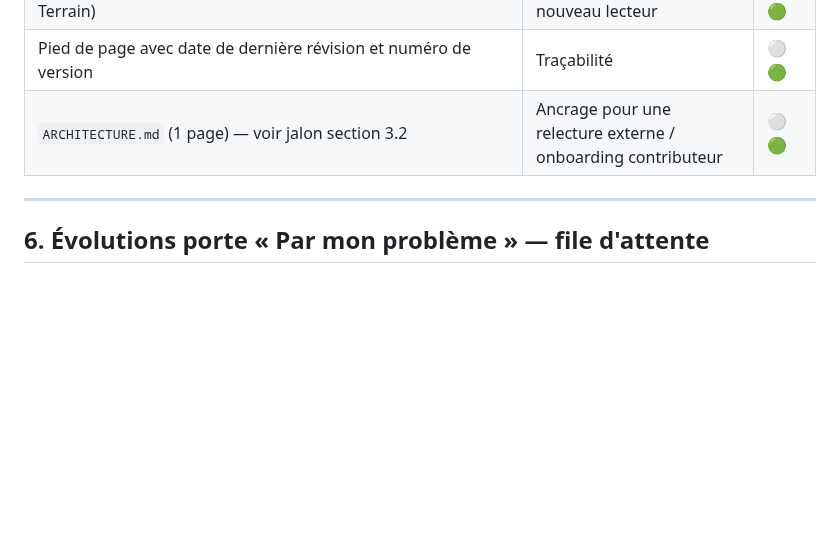
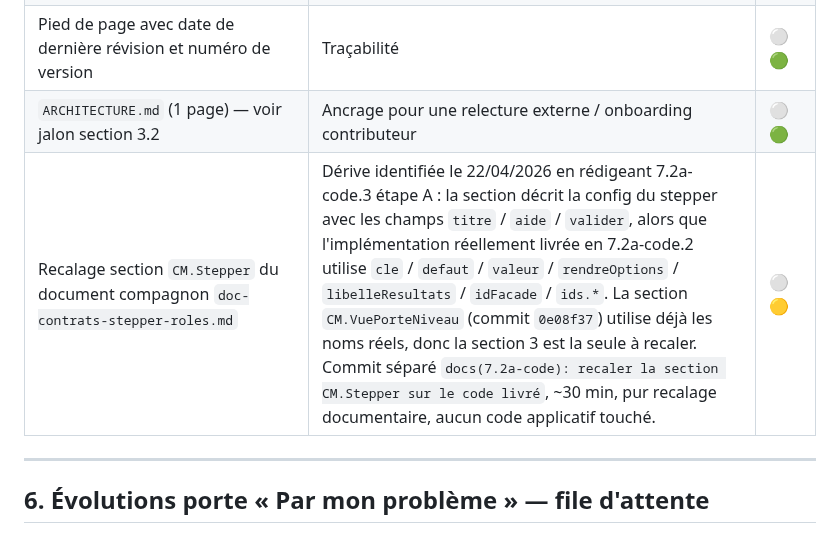
Before and after one commit to LettyDuf/KPI4who, a Markdown page: backlog.md, the part around the change. GitHub-like rendering; blank space fills up the shorter version.

Commit message:
docs(backlog): acte la dérive section CM.Stepper du doc compagnon
Dérive identifiée le 22/04/2026 en rédigeant la section
CM.VuePorteNiveau (commit 0e08f37) : la section 3 du document
compagnon décrit la config du stepper avec les champs titre / aide /
valider, alors que l'implémentation livrée en 7.2a-code.2 utilise
cle / defaut / valeur / rendreOptions / libelleResultats / idFacade /
ids.*.

La section CM.VuePorteNiveau fraîchement posée utilise déjà les noms
réels du code, donc l'incohérence est circonscrite à la section 3 —
pas de propagation. Consigné en dette documentaire (section 5) pour
traitement ultérieur dans un commit de recalage séparé, ~30 min,
aucun code applicatif touché.

```diff
--- a/backlog.md
+++ b/backlog.md
@@ -114,6 +114,7 @@ Le périmètre des modules `CM.*` s'est étoffé avec la livraison de la porte
 | Note « Comment lire une fiche » (Niveau / Maturité / Fiabilité / Terrain) | Accessibilité pour un nouveau lecteur | ⚪ 🟢 |
 | Pied de page avec date de dernière révision et numéro de version | Traçabilité | ⚪ 🟢 |
 | `ARCHITECTURE.md` (1 page) — voir jalon section 3.2 | Ancrage pour une relecture externe / onboarding contributeur | ⚪ 🟢 |
+| Recalage section `CM.Stepper` du document compagnon `doc-contrats-stepper-roles.md` | Dérive identifiée le 22/04/2026 en rédigeant 7.2a-code.3 étape A : la section décrit la config du stepper avec les champs `titre` / `aide` / `valider`, alors que l'implémentation réellement livrée en 7.2a-code.2 utilise `cle` / `defaut` / `valeur` / `rendreOptions` / `libelleResultats` / `idFacade` / `ids.*`. La section `CM.VuePorteNiveau` (commit `0e08f37`) utilise déjà les noms réels, donc la section 3 est la seule à recaler. Commit séparé `docs(7.2a-code): recaler la section CM.Stepper sur le code livré`, ~30 min, pur recalage documentaire, aucun code applicatif touché. | ⚪ 🟡 |
 
 ---
 
```
